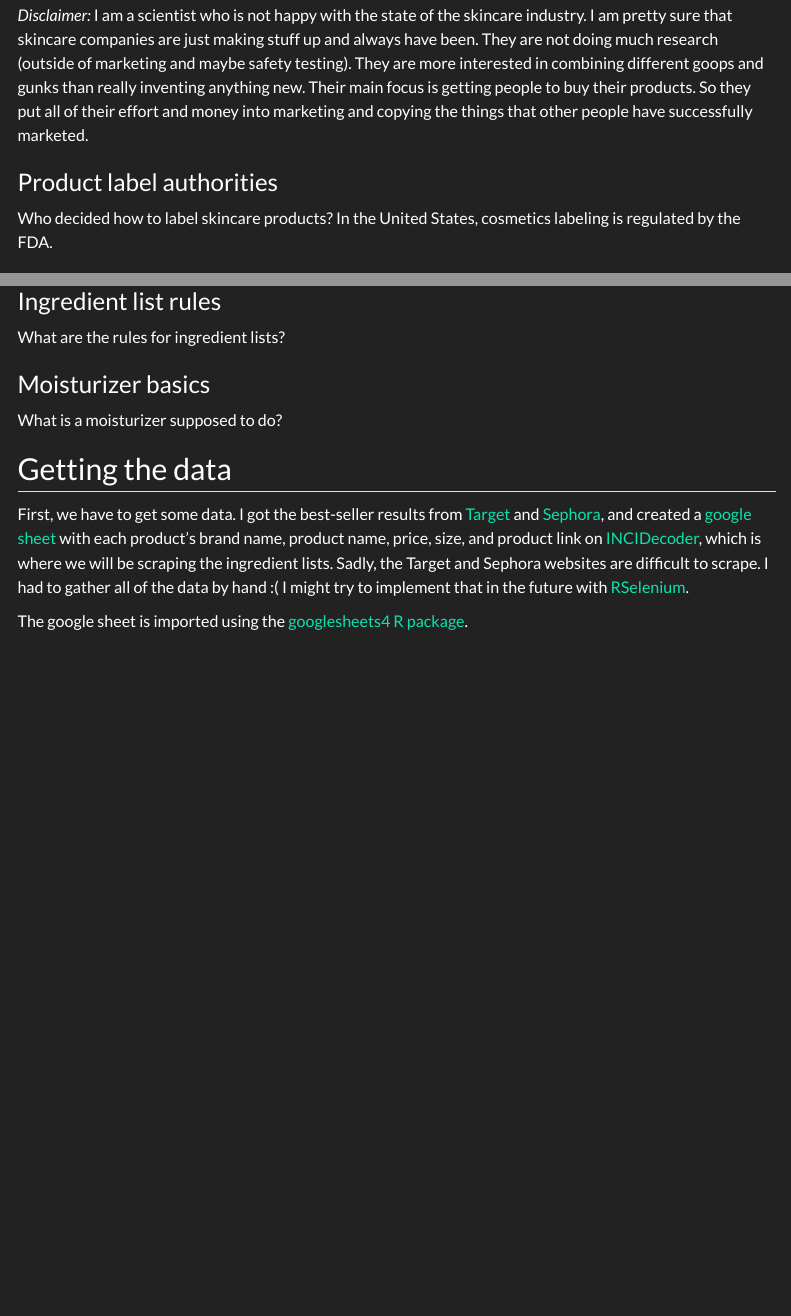
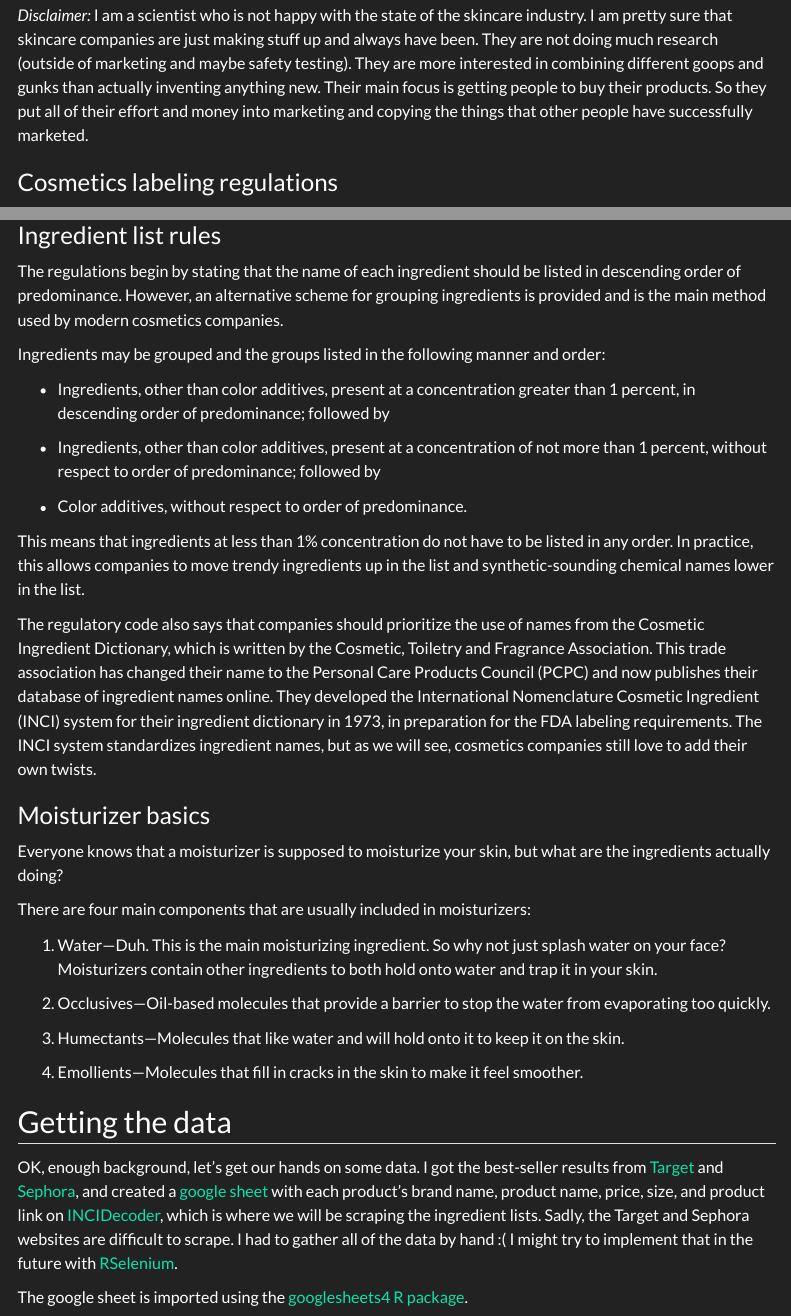
Before and after one commit to lhgioia/ingredient_analysis, a Quarto document (1_intro.qmd): the page in a window 1100 px wide, from 460 px down, and a second part further down, joined at a grey line. Rendered offline with R 4.5, knitr and Pandoc in place of Quarto, with nearby package versions; some code elsewhere in the file could not run offline; menus at the side of the page are left out.

Commit message:
First draft of introduction completed

````diff
--- a/1_intro.qmd
+++ b/1_intro.qmd
@@ -23,9 +23,24 @@ library(stringr)
 
 ## Introduction
 ### Project goals
-The goal of this project is to obtain a global view of what skincare companies are putting in their facial moisturizers. Most large manufacturers of cosmetics have a moisturizer on the market. You can go through the ingredient lists one by one, but with dozens of ingredients in each list, keeping track of what is in each moisturizer is incredibly difficult. What if we could look at all of the ingredient lists at once? We might be better able to tease out similarities and differences. We might be able to see which ingredients are important and which ones are just fluff. We might also be able to achieve the holy grail of skincare -- finding dupes for expensive products so that we don't waste our money.
+The goal of this project is to obtain a global view of what skincare companies
+are putting in their facial moisturizers. Most large manufacturers of cosmetics
+have a moisturizer on the market. You can go through the ingredient lists one
+by one, but with dozens of ingredients in each list, keeping track of what is
+in each moisturizer is incredibly difficult. What if we could look at all of
+the ingredient lists at once? We might be better able to tease out similarities
+and differences. We might be able to see which ingredients are important and
+which ones are just fluff. We might also be able to achieve the holy grail of
+skincare -- finding dupes for expensive products so that we don't waste our
+money.
 
-_Disclaimer:_ I am a scientist who is not happy with the state of the skincare industry. I am pretty sure that skincare companies are just making stuff up and always have been. They are not doing much research (outside of marketing and maybe safety testing). They are more interested in combining different goops and gunks than really inventing anything new. Their main focus is getting people to buy their products. So they put all of their effort and money into marketing and copying the things that other people have successfully marketed.
+_Disclaimer:_ I am a scientist who is not happy with the state of the skincare
+industry. I am pretty sure that skincare companies are just making stuff up and
+always have been. They are not doing much research (outside of marketing and
+maybe safety testing). They are more interested in combining different goops
+and gunks than actually inventing anything new. Their main focus is getting
+people to buy their products. So they put all of their effort and money into
+marketing and copying the things that other people have successfully marketed.
 
-### Product label authorities
-Who decided how to label skincare products? In the United States, cosmetics labeling is regulated by the FDA.
+### Cosmetics labeling regulations
+:::{.img-float}
@@ -32,15 +62,69 @@ Who decided how to label skincare products? In the United States, cosmetics labe
 
 ### Ingredient list rules
-What are the rules for ingredient lists?
+The regulations begin by stating that the name of each ingredient should be
+listed in descending order of predominance. However, an alternative scheme for
+grouping ingredients is provided and is the main method used by modern
+cosmetics companies.
+
+Ingredients may be grouped and the groups listed in the following manner and
+order:
+
+ * Ingredients, other than color additives, present at a concentration greater
+ than 1 percent, in descending order of predominance; followed by
+
+ * Ingredients, other than color additives, present at a concentration of not
+ more than 1 percent, without respect to order of predominance; followed by
+
+ * Color additives, without respect to order of predominance.
+
+This means that ingredients at less than 1% concentration do not have to be
+listed in any order. In practice, this allows companies to move trendy
+ingredients up in the list and synthetic-sounding chemical names lower in the
+list.
+
+The regulatory code also says that companies should prioritize the use of names
+from the Cosmetic Ingredient Dictionary, which is written by the Cosmetic,
+Toiletry and Fragrance Association. This trade association has changed their
+name to the Personal Care Products Council (PCPC) and now publishes their
+database of ingredient names online. They developed the International
+Nomenclature Cosmetic Ingredient (INCI) system for their ingredient dictionary
+in 1973, in preparation for the FDA labeling requirements. The INCI system
+standardizes ingredient names, but as we will see, cosmetics companies still
+love to add their own twists.
 
 ### Moisturizer basics
-What is a moisturizer supposed to do?
+Everyone knows that a moisturizer is supposed to moisturize your skin, but what
+are the ingredients actually doing?
+
+There are four main components that are usually included in moisturizers:
+
+ 1. Water---Duh. This is the main moisturizing ingredient. So why not just
+ splash water on your face? Moisturizers contain other ingredients to both hold
+ onto water and trap it in your skin.
+
+ 1. Occlusives---Oil-based molecules that provide a barrier to stop the water
+ from evaporating too quickly.
+
+ 1. Humectants---Molecules that like water and will hold onto it to keep it on
+ the skin.
+
+ 1. Emollients---Molecules that fill in cracks in the skin to make it feel
+ smoother.
 
 ## Getting the data
 
-First, we have to get some data. I got the best-seller results from [Target](https://www.target.com/) and [Sephora](https://www.sephora.com/), and created a [google sheet](https://docs.google.com/spreadsheets/d/e/2PACX-1vS4wAroj1XvB4aiuOg97IdS6xNd2x0wsylwXOYZZlCAysx3n5SA9Fi3IcLrbWGe_e7cuhzW2_fOl8qj/pubhtml) with each product's brand name, product name, price, size, and product link on [INCIDecoder](https://www.incidecoder.com), which is where we will be scraping the ingredient lists. Sadly, the Target and Sephora websites are difficult to scrape. I had to gather all of the data by hand :( I might try to implement that in the future with [RSelenium](https://docs.ropensci.org/RSelenium/).
+OK, enough background, let's get our hands on some data. I got the best-seller
+results from [Target](https://www.target.com/) and
+[Sephora](https://www.sephora.com/), and created a
+[google sheet](https://docs.google.com/spreadsheets/d/e/2PACX-1vS4wAroj1XvB4aiuOg97IdS6xNd2x0wsylwXOYZZlCAysx3n5SA9Fi3IcLrbWGe_e7cuhzW2_fOl8qj/pubhtml)
+with each product's brand name, product name, price, size, and product link on
+[INCIDecoder](https://www.incidecoder.com), which is where we will be scraping
+the ingredient lists. Sadly, the Target and Sephora websites are difficult to
+scrape. I had to gather all of the data by hand :( I might try to implement
+that in the future with [RSelenium](https://docs.ropensci.org/RSelenium/).
 
-The google sheet is imported using the [googlesheets4 R package](https://googlesheets4.tidyverse.org/).
+The google sheet is imported using the
+[googlesheets4 R package](https://googlesheets4.tidyverse.org/).
 ```{r}
 #| echo: false
 #| message: false
````
Also changed, not shown: 1_intro.qmd (53 more changed lines).
